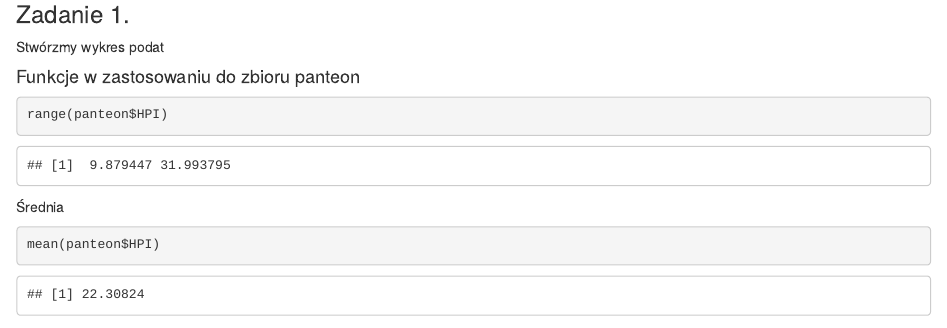
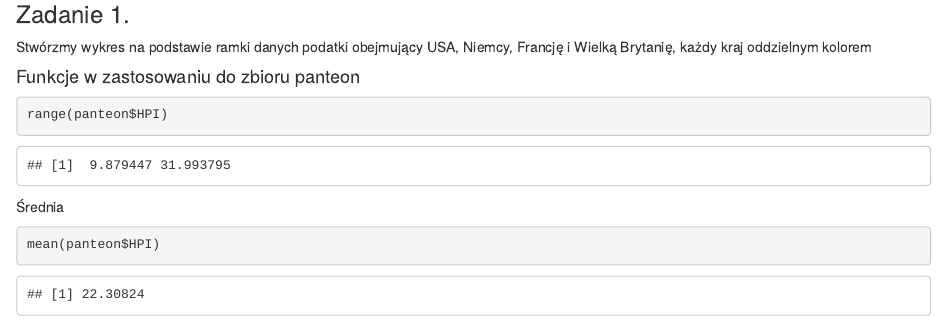
Before and after one commit to Tomasz-Olczyk/wizualizacjaR, an R Markdown document (podstawy/Podstawy R i RStudio.Rmd): the page in a window 1100 px wide, from 18040 px down. Rendered offline with R 4.5, knitr and Pandoc, with nearby package versions; the gapminder table comes from the copy in Python's plotly package.

Commit message:
aktualizacja

```diff
--- a/podstawy/Podstawy R i RStudio.Rmd
+++ b/podstawy/Podstawy R i RStudio.Rmd
@@ -849,7 +849,7 @@ lines(y =podatki_open$U.K.,
 
 ### Zadanie 1.
 
-Stwórzmy wykres podat
+Stwórzmy wykres na podstawie ramki danych podatki obejmujący USA, Niemcy, Francję i Wielką Brytanię, każdy kraj oddzielnym kolorem
 
 
 #### Funkcje w zastosowaniu do zbioru panteon
```
